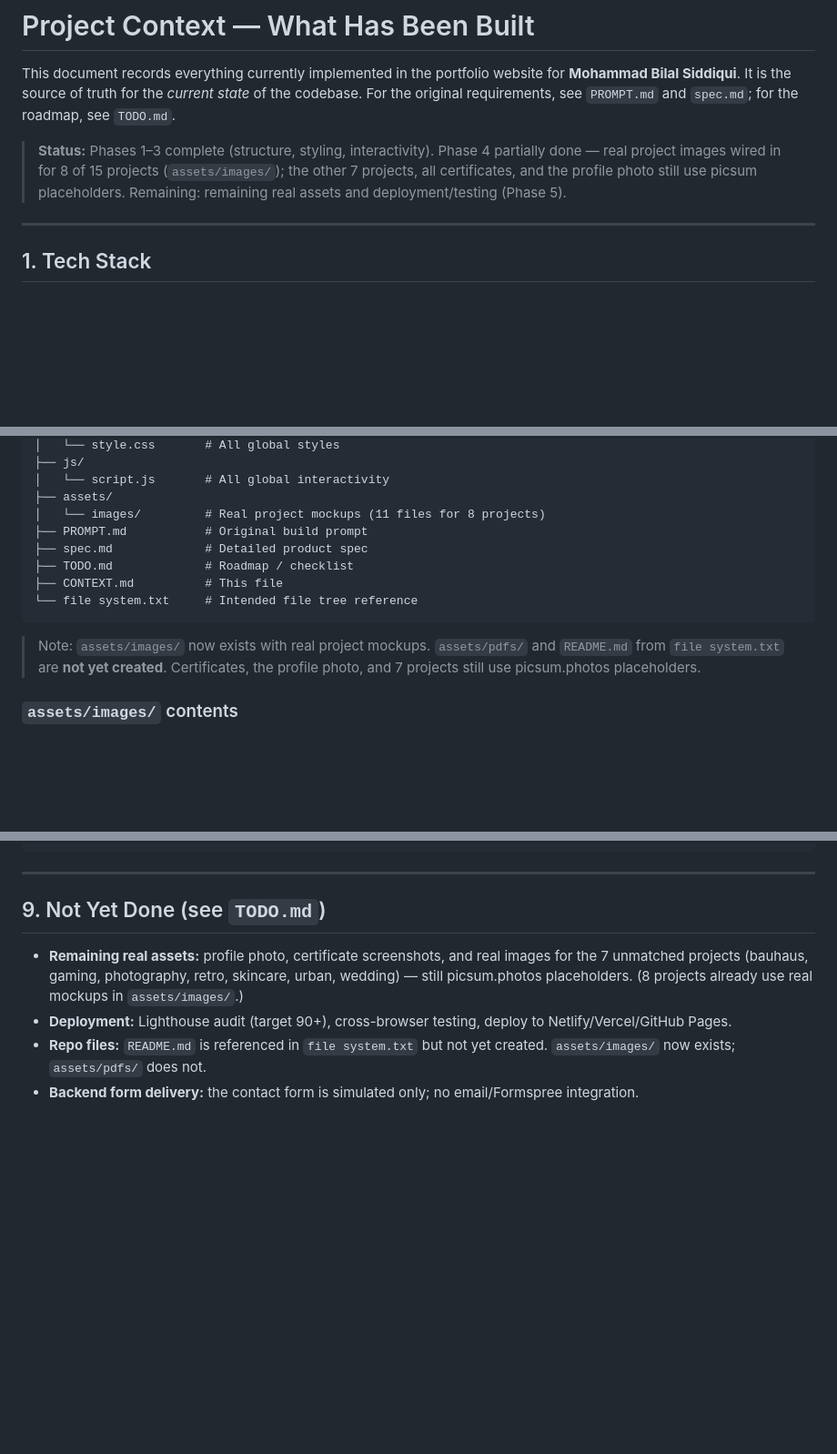
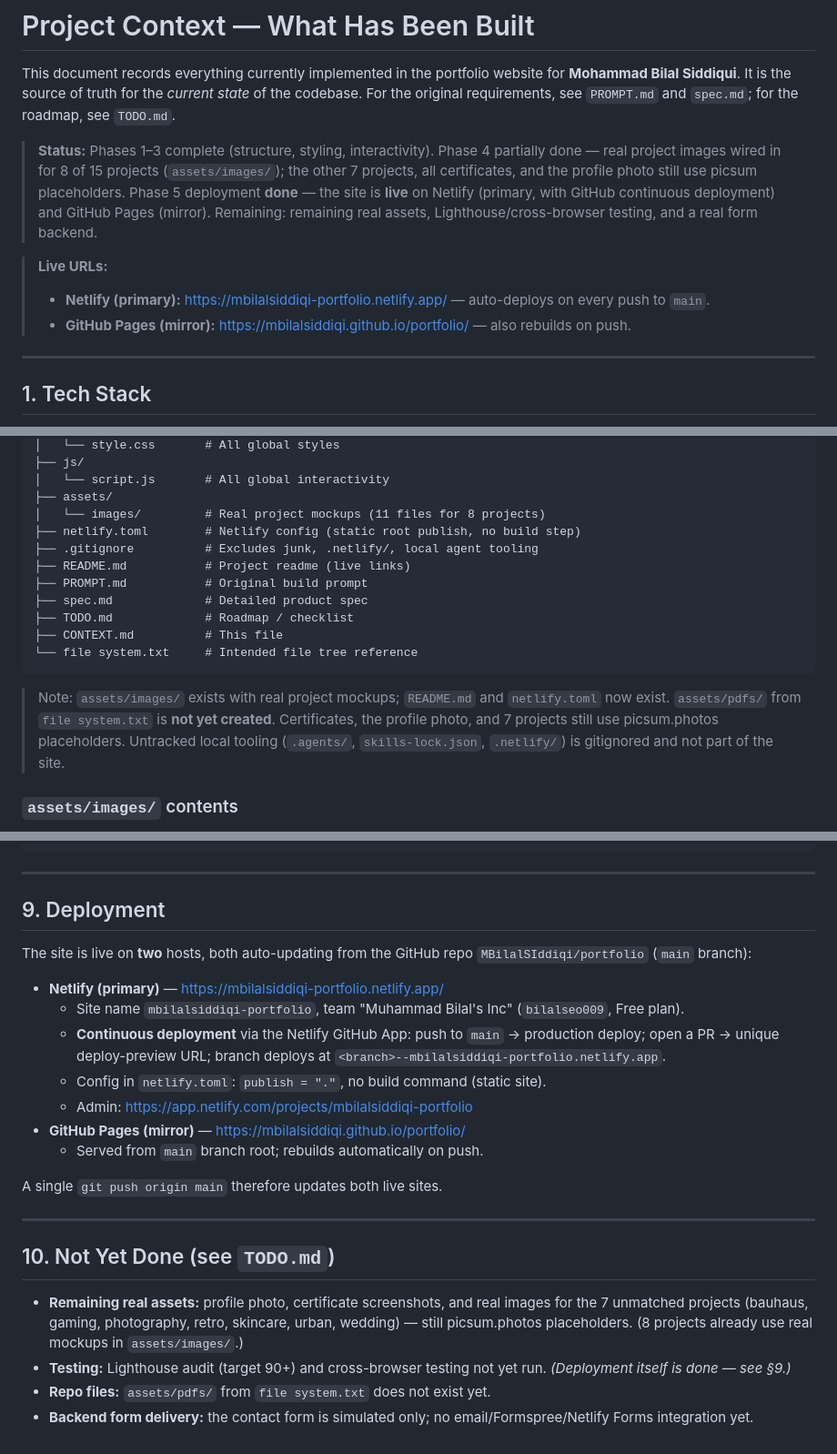
Before and after one commit to MBilalSIddiqi/portfolio, a Markdown page: CONTEXT.md, 3 parts joined by grey strips. Shown at 91% size. GitHub-like rendering; blank space fills up the shorter version.

Commit message:
Update CONTEXT.md with deployment status and live URLs
Document the Netlify (primary, CI/CD) + GitHub Pages (mirror) deployment,
add netlify.toml/README to the file tree, and refresh the not-yet-done list.

Co-Authored-By: Claude Sonnet 4.6 <noreply@anthropic.com>

````diff
--- a/CONTEXT.md
+++ b/CONTEXT.md
@@ -6,8 +6,13 @@ For the original requirements, see `PROMPT.md` and `spec.md`; for the roadmap, s
 
 > **Status:** Phases 1–3 complete (structure, styling, interactivity). Phase 4 partially done —
 > real project images wired in for 8 of 15 projects (`assets/images/`); the other 7 projects, all
-> certificates, and the profile photo still use picsum placeholders. Remaining: remaining real
-> assets and deployment/testing (Phase 5).
+> certificates, and the profile photo still use picsum placeholders. Phase 5 deployment **done** —
+> the site is **live** on Netlify (primary, with GitHub continuous deployment) and GitHub Pages
+> (mirror). Remaining: remaining real assets, Lighthouse/cross-browser testing, and a real form backend.
+
+> **Live URLs:**
+> - **Netlify (primary):** https://mbilalsiddiqi-portfolio.netlify.app/ — auto-deploys on every push to `main`.
+> - **GitHub Pages (mirror):** https://mbilalsiddiqi.github.io/portfolio/ — also rebuilds on push.
 
 ---
 
@@ -41,6 +46,9 @@ portflio_web3/
 │   └── script.js       # All global interactivity
 ├── assets/
 │   └── images/         # Real project mockups (11 files for 8 projects)
+├── netlify.toml        # Netlify config (static root publish, no build step)
+├── .gitignore          # Excludes junk, .netlify/, local agent tooling
+├── README.md           # Project readme (live links)
 ├── PROMPT.md           # Original build prompt
 ├── spec.md             # Detailed product spec
 ├── TODO.md             # Roadmap / checklist
@@ -48,9 +56,10 @@ portflio_web3/
 └── file system.txt     # Intended file tree reference
 ```
 
-> Note: `assets/images/` now exists with real project mockups. `assets/pdfs/` and `README.md` from
-> `file system.txt` are **not yet created**. Certificates, the profile photo, and 7 projects still
-> use picsum.photos placeholders.
+> Note: `assets/images/` exists with real project mockups; `README.md` and `netlify.toml` now exist.
+> `assets/pdfs/` from `file system.txt` is **not yet created**. Certificates, the profile photo, and
+> 7 projects still use picsum.photos placeholders. Untracked local tooling (`.agents/`,
+> `skills-lock.json`, `.netlify/`) is gitignored and not part of the site.
 
 ### `assets/images/` contents
 Real mockups for 8 of 15 projects (filenames match each project's `seed`):
@@ -206,13 +215,31 @@ python3 -m http.server 8000
 
 ---
 
-## 9. Not Yet Done (see `TODO.md`)
+## 9. Deployment
+
+The site is live on **two** hosts, both auto-updating from the GitHub repo
+`MBilalSIddiqi/portfolio` (`main` branch):
+
+- **Netlify (primary)** — https://mbilalsiddiqi-portfolio.netlify.app/
+  - Site name `mbilalsiddiqi-portfolio`, team "Muhammad Bilal's Inc" (`bilalseo009`, Free plan).
+  - **Continuous deployment** via the Netlify GitHub App: push to `main` → production deploy;
+    open a PR → unique deploy-preview URL; branch deploys at `<branch>--mbilalsiddiqi-portfolio.netlify.app`.
+  - Config in `netlify.toml`: `publish = "."`, no build command (static site).
+  - Admin: https://app.netlify.com/projects/mbilalsiddiqi-portfolio
+- **GitHub Pages (mirror)** — https://mbilalsiddiqi.github.io/portfolio/
+  - Served from `main` branch root; rebuilds automatically on push.
+
+A single `git push origin main` therefore updates both live sites.
+
+---
+
+## 10. Not Yet Done (see `TODO.md`)
 
 - **Remaining real assets:** profile photo, certificate screenshots, and real images for the 7
   unmatched projects (bauhaus, gaming, photography, retro, skincare, urban, wedding) — still
   picsum.photos placeholders. (8 projects already use real mockups in `assets/images/`.)
-- **Deployment:** Lighthouse audit (target 90+), cross-browser testing, deploy to
-  Netlify/Vercel/GitHub Pages.
-- **Repo files:** `README.md` is referenced in `file system.txt` but not yet created. `assets/images/`
-  now exists; `assets/pdfs/` does not.
-- **Backend form delivery:** the contact form is simulated only; no email/Formspree integration.
+- **Testing:** Lighthouse audit (target 90+) and cross-browser testing not yet run.
+  *(Deployment itself is done — see §9.)*
+- **Repo files:** `assets/pdfs/` from `file system.txt` does not exist yet.
+- **Backend form delivery:** the contact form is simulated only; no email/Formspree/Netlify Forms
+  integration yet.
````
